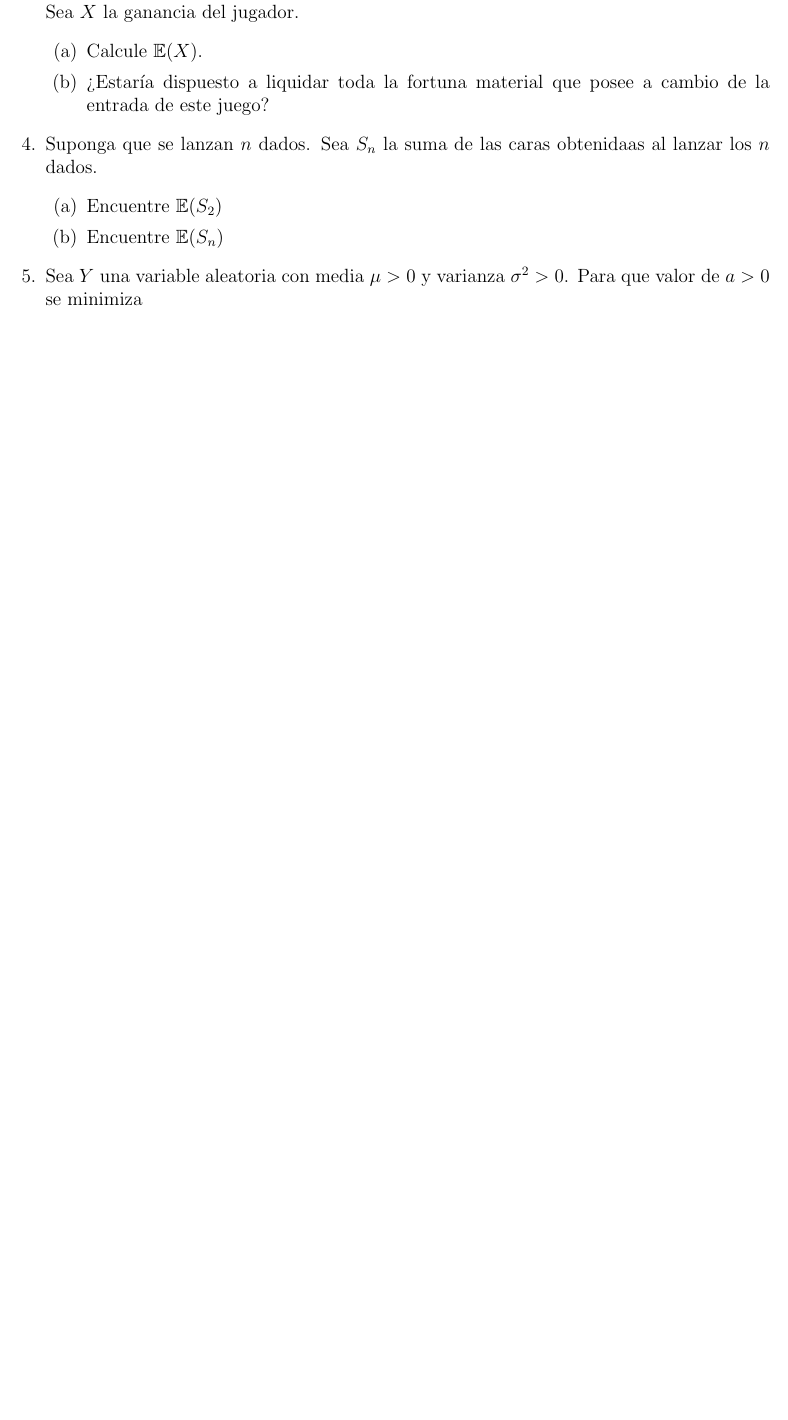
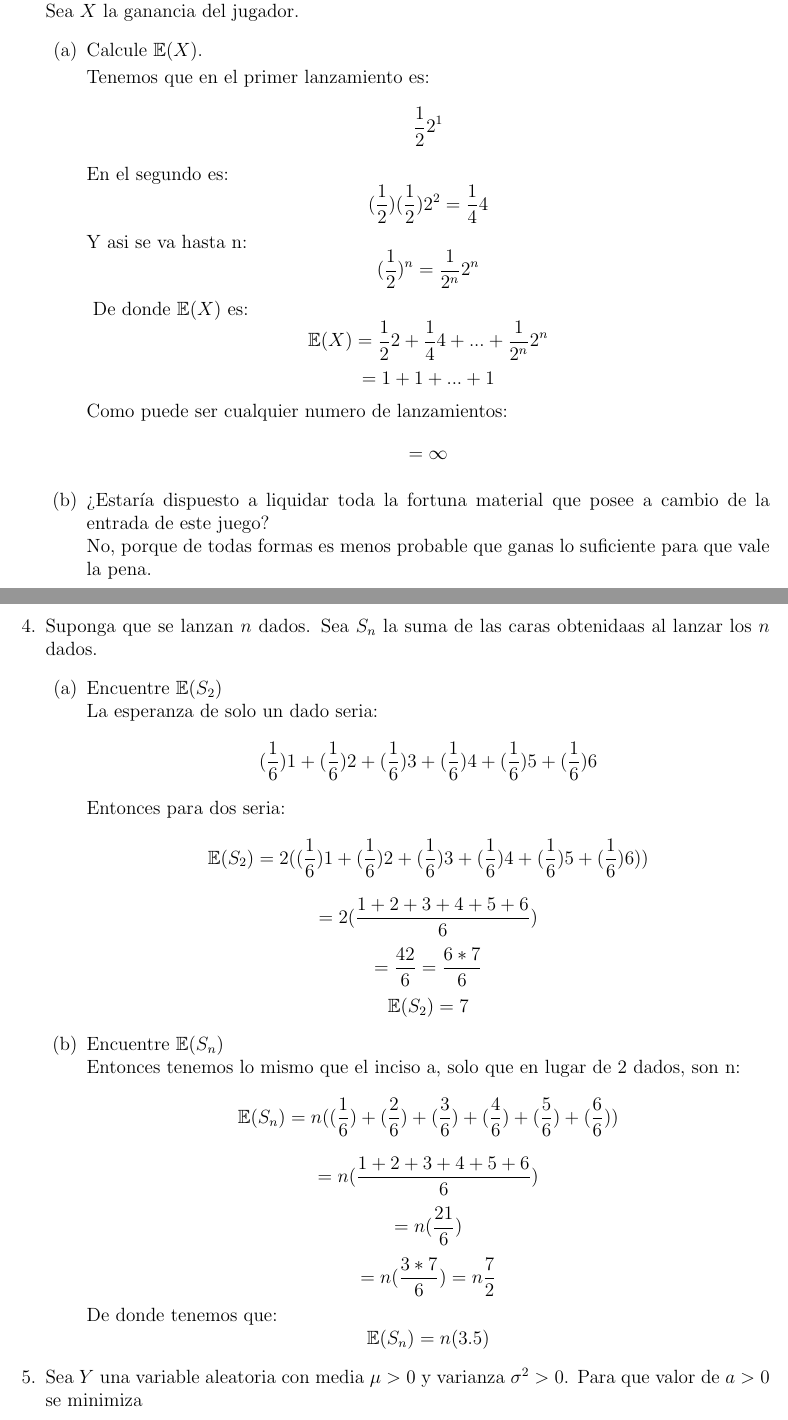
Before and after one commit to Probabilicious/Tarea-V, a LaTeX problem sheet (tarea5.tex): part of page 2 of 8 before the commit and two parts of pages 3 and 4 of 10 after it, the two joined at a grey line, cut so that both start at the same text, the shorter picture padded with empty space. Compiled offline with pdfLaTeX.

Commit message:
Update tarea5.tex

```diff
--- a/tarea5.tex
+++ b/tarea5.tex
@@ -77,12 +112,25 @@
 				%a
 				\item {
 				Calcule $\mathbb{E}(X)$.
+
+				Tenemos que en el primer lanzamiento es:
+				\[\frac{1}{2}2^{1}\]
+				En el segundo es:
+				\[(\frac{1}{2})(\frac{1}{2})2^{2} = \frac{1}{4}4\]
+				Y asi se va hasta n:
+				\[(\frac{1}{2})^{n} = \frac{1}{2^{n}}2^{n}\]
 				}
+				De donde $\mathbb{E}(X)$ es:
+				\[\mathbb{E}(X) = \frac{1}{2}2 + \frac{1}{4}4 + ... +  \frac{1}{2^{n}}2^{n}\]
+				\[= 1 + 1 + ... + 1\]
+				Como puede ser cualquier numero de lanzamientos:
+				\[= \infty\]
 
 				%b
 				\item {
 				¿Estaría dispuesto a liquidar toda la fortuna material que
-				posee a cambio de la entrada de este juego?
+				posee a cambio de la entrada de este juego?\\
+				No, porque de todas formas es menos probable que ganas lo suficiente para que vale la pena.
 				}
 			\end{enumerate}
 		}
@@ -94,12 +142,26 @@
 			\begin{enumerate}
 				%a
 				\item {
-					Encuentre $\mathbb{E}(S_2)$
+					Encuentre $\mathbb{E}(S_2)$\\
+					La esperanza de solo un dado seria:
+					\[(\frac{1}{6})1 + (\frac{1}{6})2 + (\frac{1}{6})3 + (\frac{1}{6})4 + (\frac{1}{6})5 + (\frac{1}{6})6\]
+					Entonces para dos seria:
+					\[\mathbb{E}(S_2) = 2((\frac{1}{6})1 + (\frac{1}{6})2 + (\frac{1}{6})3 + (\frac{1}{6})4 + (\frac{1}{6})5 + (\frac{1}{6})6))\]
+					\[= 2(\frac{1+2+3+4+5+6}{6})\]
+					\[=\frac{42}{6} = \frac{6 * 7}{6}\]
+					\[\mathbb{E}(S_2) = 7\]
 				}
 
 				%b
 				\item {
-					Encuentre $\mathbb{E}(S_n)$
+					Encuentre $\mathbb{E}(S_n)$\\
+					Entonces tenemos lo mismo que el inciso a, solo que en lugar de 2 dados, son n:
+					\[\mathbb{E}(S_n) = n((\frac{1}{6}) + (\frac{2}{6}) + (\frac{3}{6})+ (\frac{4}{6}) + (\frac{5}{6}) + (\frac{6}{6}))\]
+					\[= n(\frac{1+2+3+4+5+6}{6})\]
+					\[= n(\frac{21}{6})\]
+					\[= n(\frac{3 * 7}{6}) = n\frac{7}{2}\]
+					De donde tenemos que:
+					\[\mathbb{E}(S_n) = n(3.5)\]
 				}
 			\end{enumerate}
 		}
```
Also changed, not shown: tarea5.tex (39 more changed lines).
